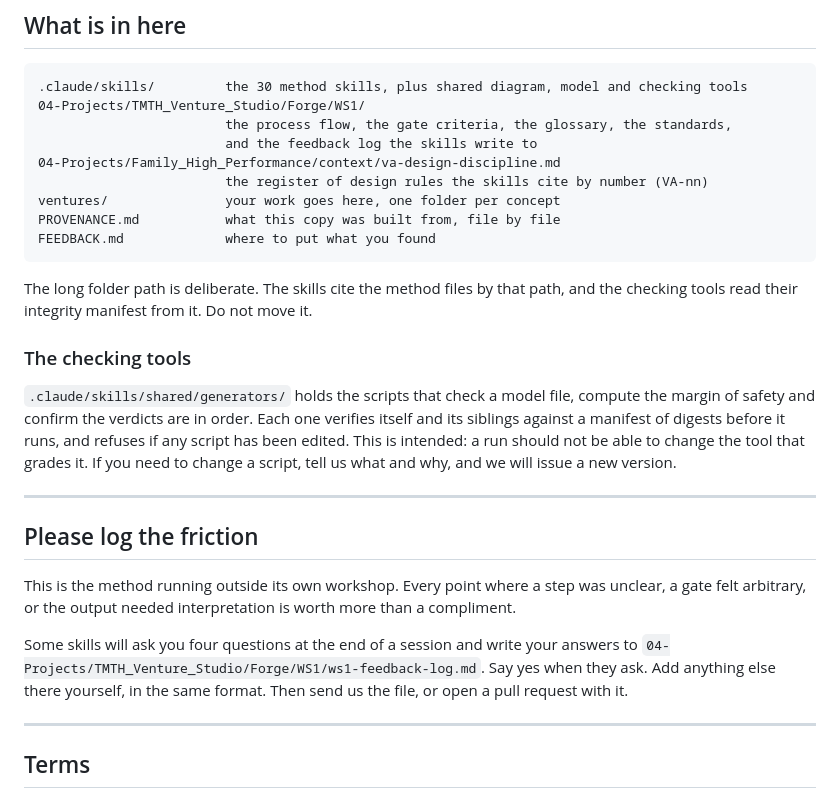
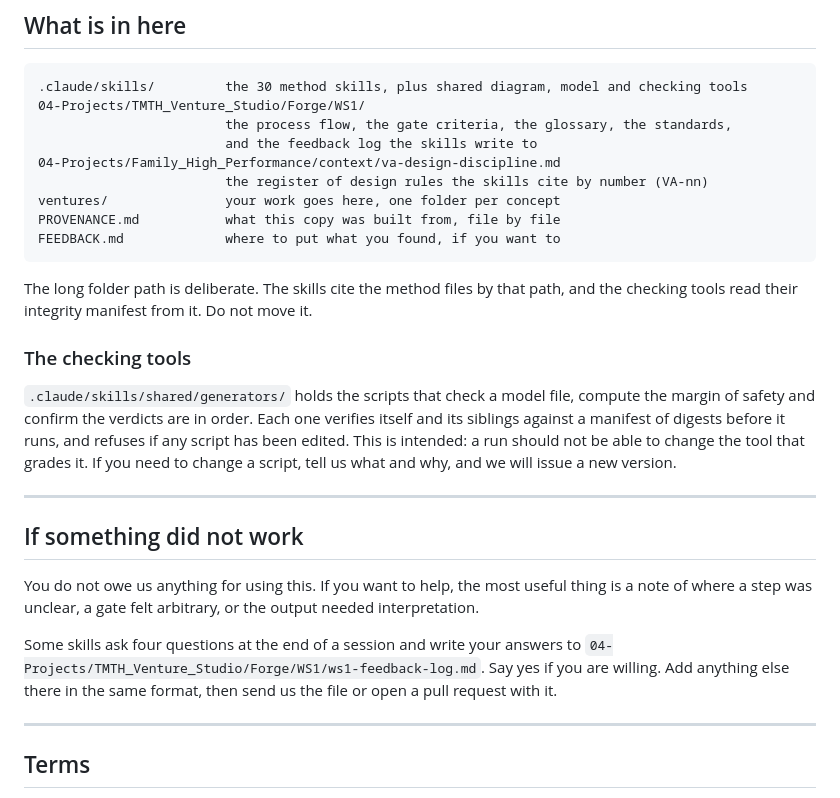
Before and after one commit to tmth-studio/forge-cf, a Markdown page: README.md, the part around one of its changes. Drawn GitHub-style.

````diff
--- a/README.md
+++ b/README.md
@@ -104,7 +131,7 @@ not land. The referee for every gate is `criteria-registry.md` in the same folde
                         the register of design rules the skills cite by number (VA-nn)
 ventures/               your work goes here, one folder per concept
 PROVENANCE.md           what this copy was built from, file by file
-FEEDBACK.md             where to put what you found
+FEEDBACK.md             where to put what you found, if you want to
 ```
 
 The long folder path is deliberate. The skills cite the method files by that path,
@@ -121,16 +148,16 @@ what and why, and we will issue a new version.
 
 ---
 
-## Please log the friction
+## If something did not work
 
-This is the method running outside its own workshop. Every point where a step
-was unclear, a gate felt arbitrary, or the output needed interpretation is worth
-more than a compliment.
+You do not owe us anything for using this. If you want to help, the most useful
+thing is a note of where a step was unclear, a gate felt arbitrary, or the output
+needed interpretation.
 
-Some skills will ask you four questions at the end of a session and write your
-answers to `04-Projects/TMTH_Venture_Studio/Forge/WS1/ws1-feedback-log.md`. Say
-yes when they ask. Add anything else there yourself, in the same format. Then
-send us the file, or open a pull request with it.
+Some skills ask four questions at the end of a session and write your answers to
+`04-Projects/TMTH_Venture_Studio/Forge/WS1/ws1-feedback-log.md`. Say yes if you
+are willing. Add anything else there in the same format, then send us the file or
+open a pull request with it.
 
 ---
 
````
Also changed, not shown: other parts of README.md (+52 -25 lines).
